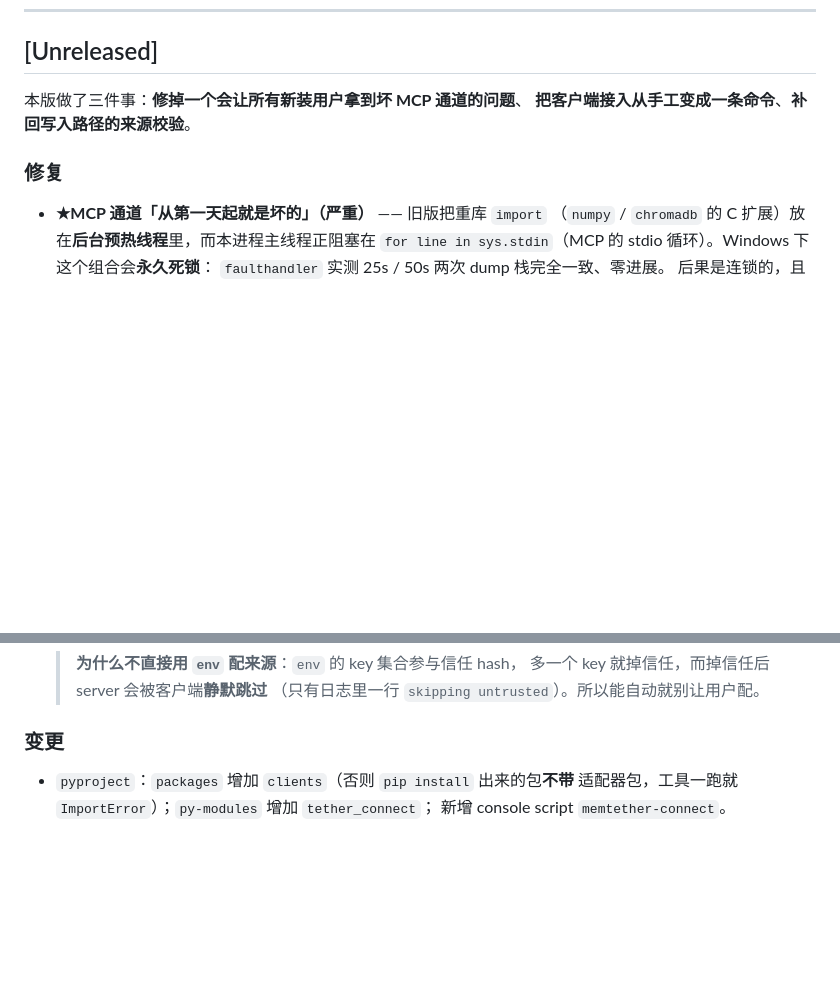
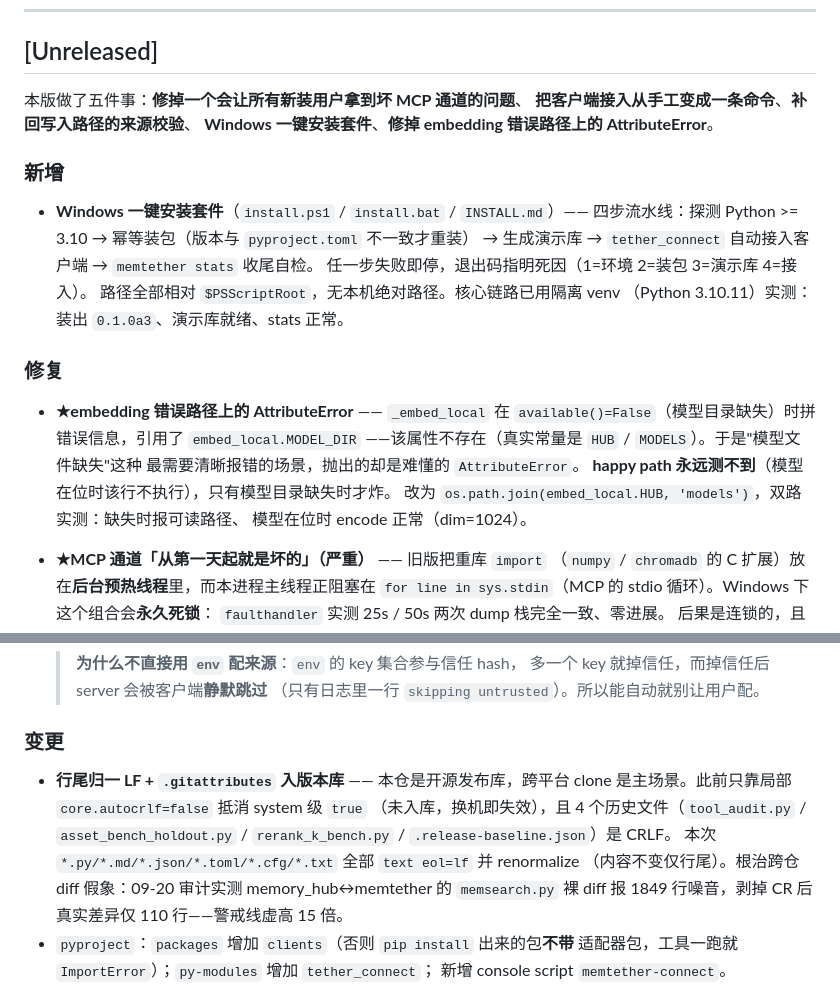
Before and after one commit to MemTether/MemTether, a Markdown page: CHANGELOG.md, 2 parts joined by grey strips. Rendered like a GitHub page; blank space fills up the shorter version.

Commit message:
docs(changelog): Unreleased 补记三项——①Windows 一键安装套件（install.ps1/bat + INSTALL.md，隔离 venv 实测装出 0.1.0a3）②embedding 错误路径 AttributeError 修复（MODEL_DIR 不存在，happy path 测不到）③行尾归一 LF + .gitattributes 入库（根治跨仓 diff 假象：1849 行噪音 vs 110 行真实差异）

```diff
--- a/CHANGELOG.md
+++ b/CHANGELOG.md
@@ -12,10 +12,28 @@
 
 ## [Unreleased]
 
-本版做了三件事：**修掉一个会让所有新装用户拿到坏 MCP 通道的问题**、
-**把客户端接入从手工变成一条命令**、**补回写入路径的来源校验**。
+本版做了五件事：**修掉一个会让所有新装用户拿到坏 MCP 通道的问题**、
+**把客户端接入从手工变成一条命令**、**补回写入路径的来源校验**、
+**Windows 一键安装套件**、**修掉 embedding 错误路径上的 AttributeError**。
+
+### 新增
+
+- **Windows 一键安装套件**（`install.ps1` / `install.bat` / `INSTALL.md`）——
+  四步流水线：探测 Python >= 3.10 → 幂等装包（版本与 `pyproject.toml` 不一致才重装）
+  → 生成演示库 → `tether_connect` 自动接入客户端 → `memtether stats` 收尾自检。
+  任一步失败即停，退出码指明死因（1=环境 2=装包 3=演示库 4=接入）。
+  路径全部相对 `$PSScriptRoot`，无本机绝对路径。核心链路已用隔离 venv
+  （Python 3.10.11）实测：装出 `0.1.0a3`、演示库就绪、stats 正常。
 
 ### 修复
+
+- **★embedding 错误路径上的 AttributeError** —— `_embed_local` 在
+  `available()=False`（模型目录缺失）时拼错误信息，引用了 `embed_local.MODEL_DIR`
+  ——该属性不存在（真实常量是 `HUB` / `MODELS`）。于是"模型文件缺失"这种
+  最需要清晰报错的场景，抛出的却是难懂的 `AttributeError`。
+  **happy path 永远测不到**（模型在位时该行不执行），只有模型目录缺失时才炸。
+  改为 `os.path.join(embed_local.HUB, 'models')`，双路实测：缺失时报可读路径、
+  模型在位时 encode 正常（dim=1024）。
 
 - **★MCP 通道「从第一天起就是坏的」（严重）** —— 旧版把重库 `import`
   （`numpy` / `chromadb` 的 C 扩展）放在**后台预热线程**里，而本进程主线程正阻塞在
@@ -101,6 +119,13 @@
 
 ### 变更
 
+- **行尾归一 LF + `.gitattributes` 入版本库** —— 本仓是开源发布库，跨平台 clone
+  是主场景。此前只靠局部 `core.autocrlf=false` 抵消 system 级 `true`
+  （未入库，换机即失效），且 4 个历史文件（`tool_audit.py` /
+  `asset_bench_holdout.py` / `rerank_k_bench.py` / `.release-baseline.json`）是 CRLF。
+  本次 `*.py/*.md/*.json/*.toml/*.cfg/*.txt` 全部 `text eol=lf` 并 renormalize
+  （内容不变仅行尾）。根治跨仓 diff 假象：09-20 审计实测 memory_hub↔memtether 的
+  `memsearch.py` 裸 diff 报 1849 行噪音，剥掉 CR 后真实差异仅 110 行——警戒线虚高 15 倍。
 - `pyproject`：`packages` 增加 `clients`（否则 `pip install` 出来的包**不带**
   适配器包，工具一跑就 `ImportError`）；`py-modules` 增加 `tether_connect`；
   新增 console script `memtether-connect`。
```
